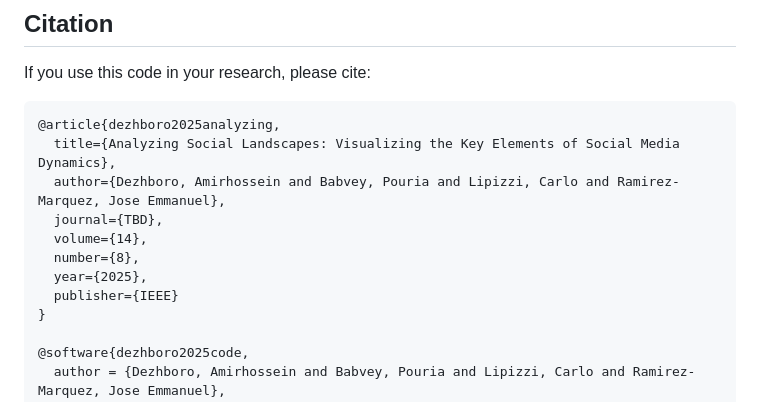
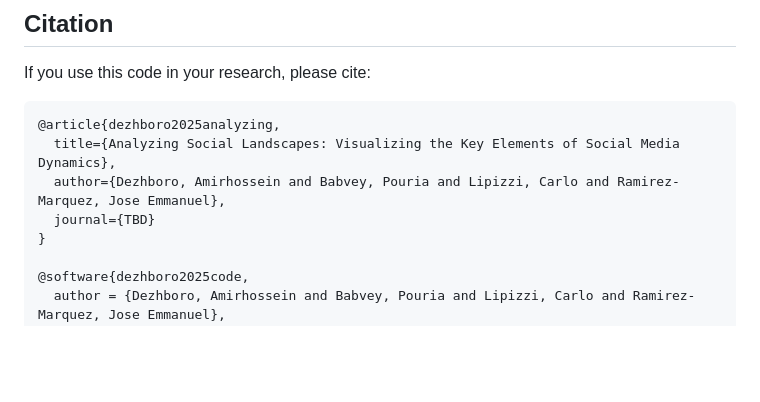
Before and after one commit to amirhossein-dezhboro/Analyzing_Social_Landscapes_Code_Implementation, a Markdown page: README.md, the part around the change. GitHub-like rendering; blank space fills up the shorter version.

```diff
--- a/README.md
+++ b/README.md
@@ -110,11 +110,7 @@ If you use this code in your research, please cite:
 @article{dezhboro2025analyzing,
   title={Analyzing Social Landscapes: Visualizing the Key Elements of Social Media Dynamics},
   author={Dezhboro, Amirhossein and Babvey, Pouria and Lipizzi, Carlo and Ramirez-Marquez, Jose Emmanuel},
-  journal={TBD},
-  volume={14},
-  number={8},
-  year={2025},
-  publisher={IEEE}
+  journal={TBD}
 }
 
 @software{dezhboro2025code,
```
